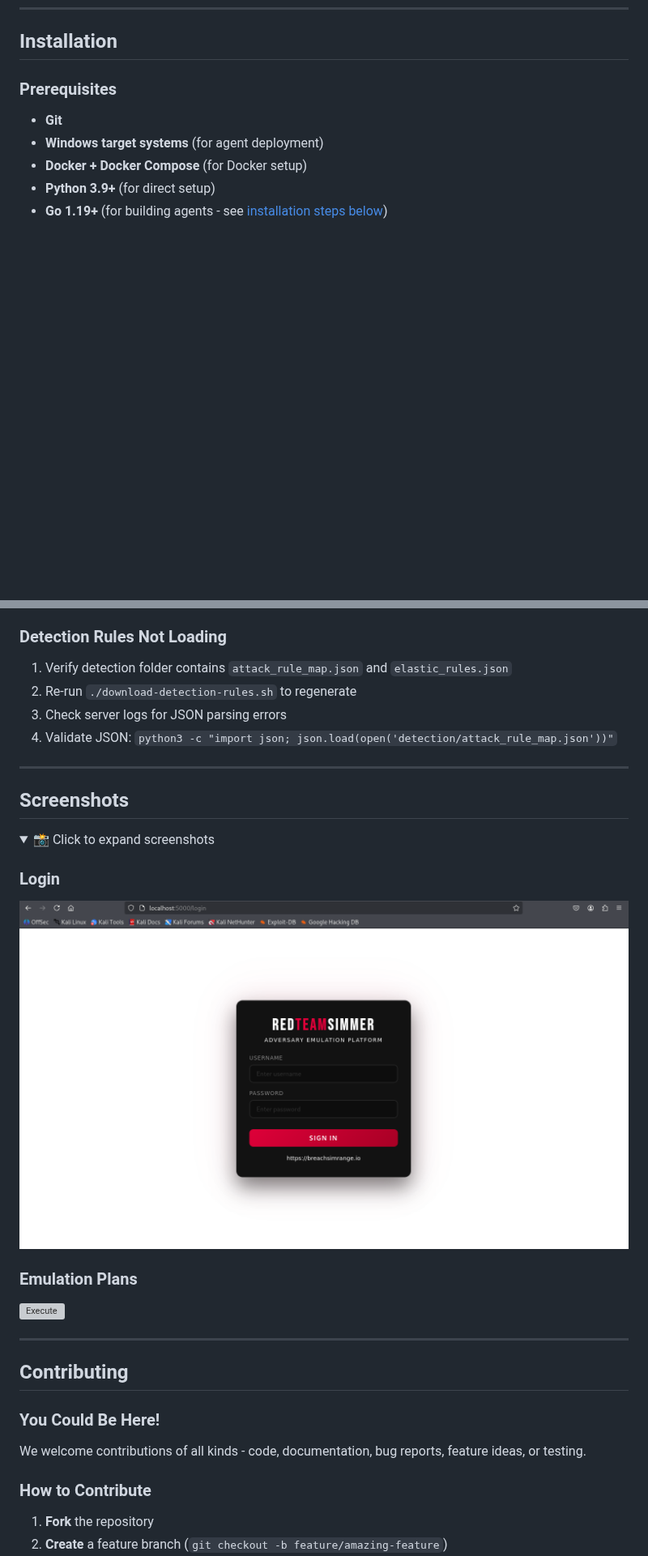
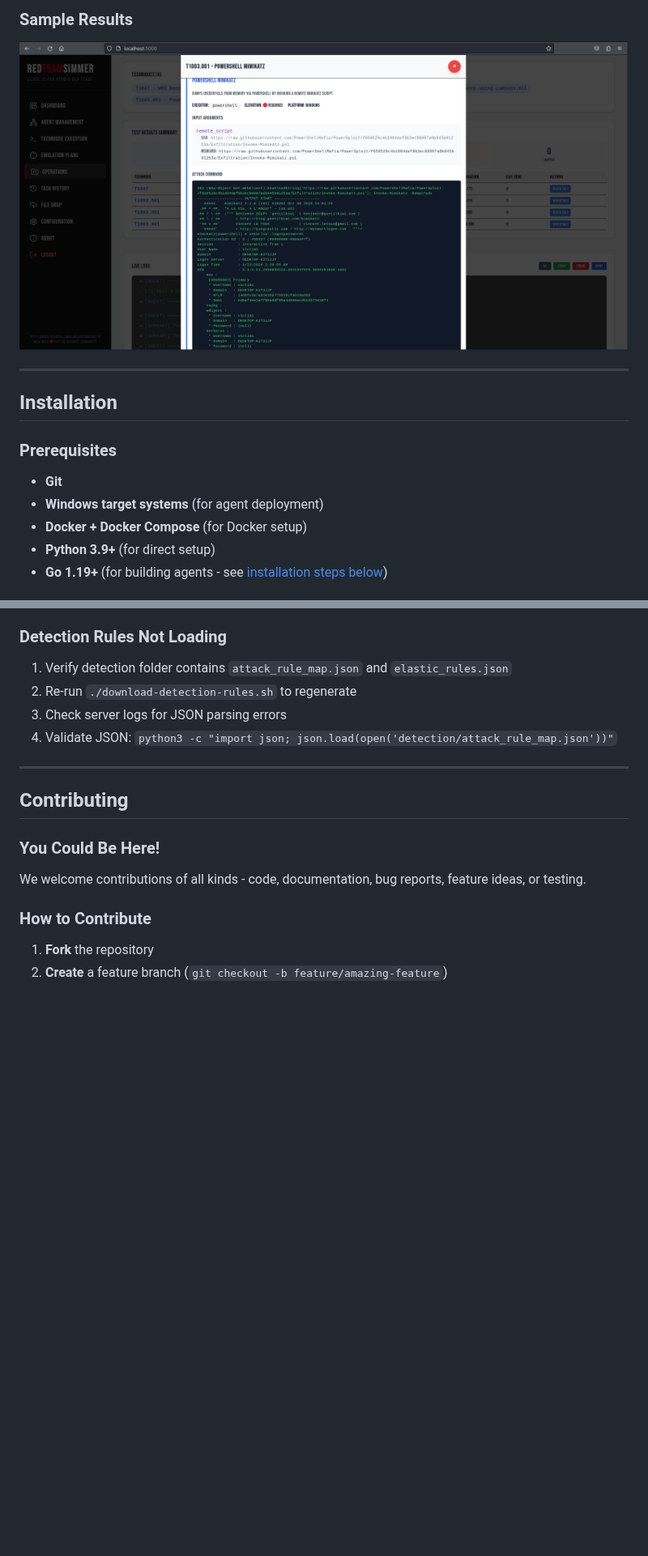
Before and after one commit to BreachSimRange/RedTeamSimmer, a Markdown page: README.md, 2 parts joined by grey strips. Shown at 81% size. Drawn GitHub-style; pictures changed too: docs/images/sample-results.png (added); folded sections open; blank space fills up the shorter version; grey boxes are pictures that could not be loaded.

Commit message:
screenshots

```diff
--- a/README.md
+++ b/README.md
@@ -132,3 +149,8 @@ The agent list shows every registered agent with status indicators alongside hos
+### Sample Results
+![Sample Results](docs/images/sample-results.png)
+
+---
+
 
 ## Installation
 
@@ -754,21 +776,6 @@ The agent handles sub-techniques (e.g., T1059.001) by searching multiple paths.
 3. Check server logs for JSON parsing errors
 4. Validate JSON: `python3 -c "import json; json.load(open('detection/attack_rule_map.json'))"`
 
----
-
-## Screenshots
-
-<details>
-<summary>📸 Click to expand screenshots</summary>
-
-### Login
-![Login](docs/images/login.png)
-
-### Emulation Plans
-![Execute](docs/images/emulation-plans.png)
-
-
-</details>
 
 ---
 
```
Also changed, not shown: other parts of README.md (+17 -0 lines), docs/images/agents.png (added), docs/images/emulation-plans2.png (added), docs/images/techniq-execution.png (added).
